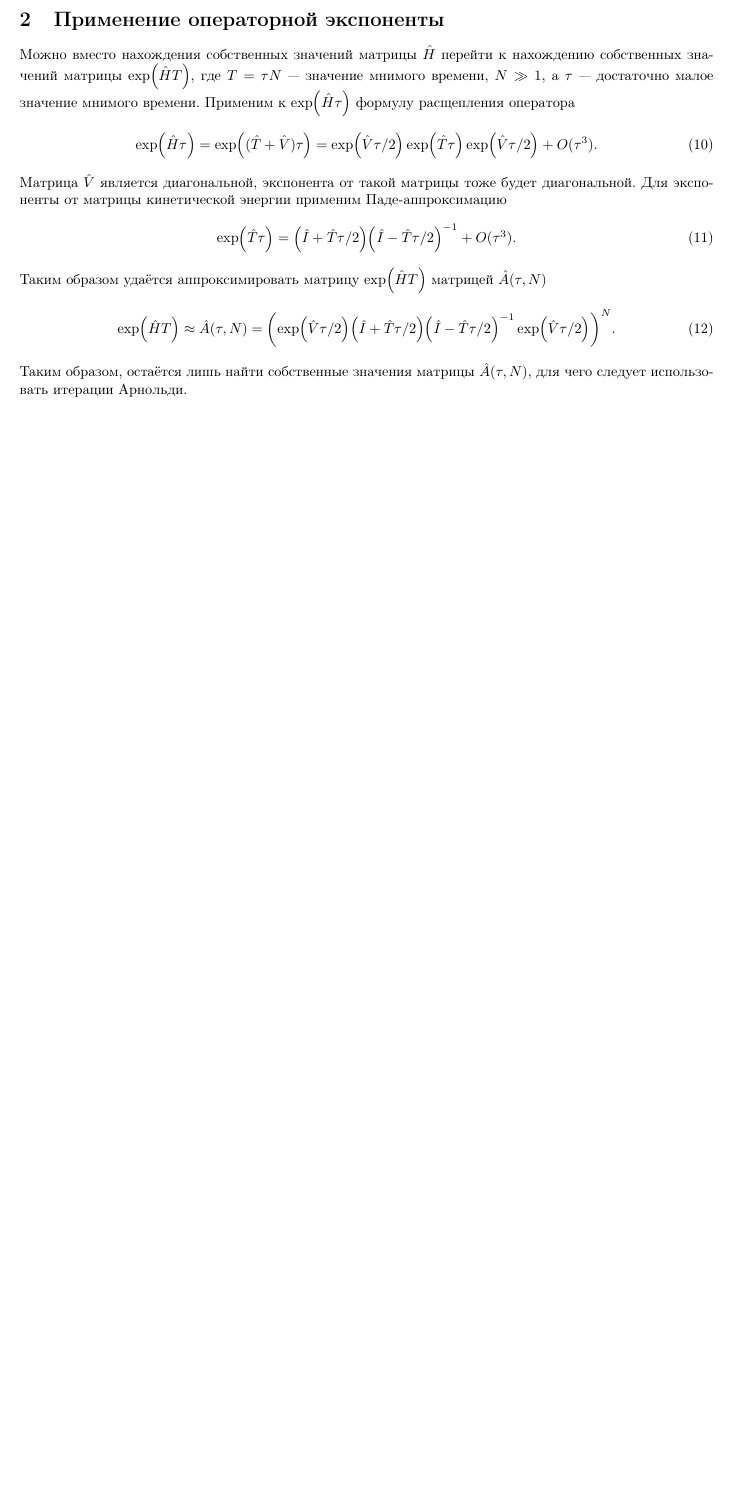
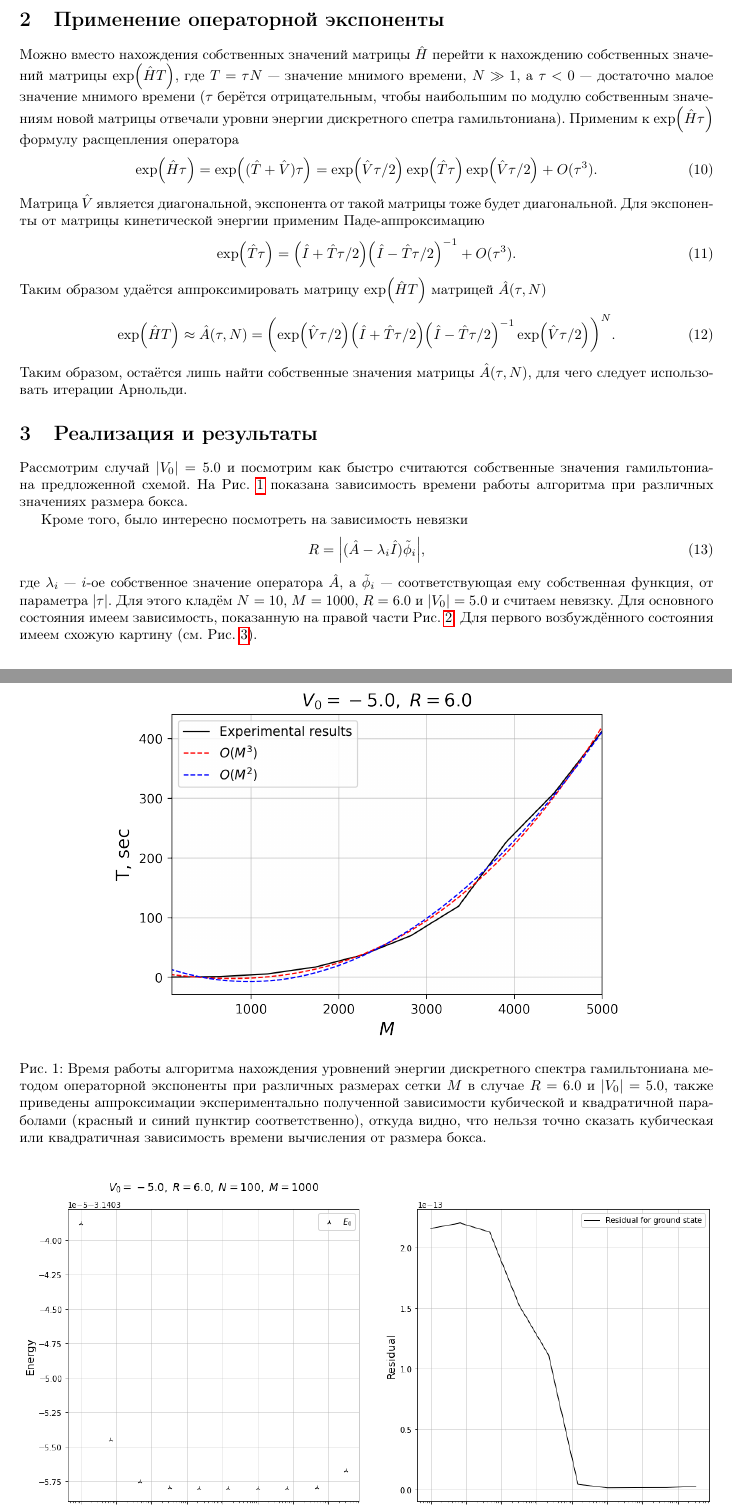
Before and after one commit to MrKozelberg/gaussian_wall, a LaTeX document (task_5/report/report_task5.tex): part of page 2 of 2 before the commit and two parts of pages 2 and 3 of 4 after it, the two joined at a grey line, cut so that both start at the same text, the shorter picture padded with empty space. Compiled offline with pdfLaTeX.

Commit message:
+new files

```diff
--- a/task_5/report/report_task5.tex
+++ b/task_5/report/report_task5.tex
@@ -109,11 +109,11 @@
 
 \section{Применение операторной экспоненты}
 
-Можно вместо нахождения собственных значений матрицы $\hat H$ перейти к нахождению собственных значений матрицы $\exp(\hat H T)$, где $T = \tau N$ --- значение мнимого времени, $N\gg1$, а $\tau$ --- достаточно малое значение мнимого времени. Применим к $\exp(\hat H \tau)$ формулу расщепления оператора
+Можно вместо нахождения собственных значений матрицы $\hat H$ перейти к нахождению собственных значе\-ний матрицы $\exp(\hat H T)$, где $T = \tau N$ --- значение мнимого времени, $N\gg1$, а $\tau<0$ --- достаточно малое значение мнимого времени ($\tau$ берётся отрицательным, чтобы наибольшим по модулю собственным значениям новой матрицы отвечали уровни энергии дискретного спетра гамильтониана). Применим к $\exp(\hat H \tau)$ формулу расщепления оператора
 \begin{equation}
  \exp(\hat H \tau) = \exp((\hat T + \hat V) \tau) = \exp(\hat V \tau/2) \exp(\hat T \tau) \exp(\hat V \tau/2) + O(\tau^3).
 \end{equation}
-Матрица $\hat V$ является диагональной, экспонента от такой матрицы тоже будет диагональной. Для экспоненты от матрицы кинетической энергии применим Паде-аппроксимацию
+Матрица $\hat V$ является диагональной, экспонента от такой матрицы тоже будет диагональной. Для экспонен\-ты от матрицы кинетической энергии применим Паде-аппроксимацию
 \begin{equation}
  \exp(\hat T \tau) = \qty(\hat I + \hat T \tau/2) \qty(\hat I - \hat T \tau/2)^{-1} + O(\tau^3).
 \end{equation}
@@ -121,5 +121,21 @@
 \begin{equation}
  \exp(\hat H T) \approx \hat A(\tau, N) = \qty(\exp(\hat V \tau/2) \qty(\hat I + \hat T \tau/2) \qty(\hat I - \hat T \tau/2)^{-1} \exp(\hat V \tau/2) )^N.
 \end{equation}
-Таким образом, остаётся лишь найти собственные значения матрицы $\hat A(\tau, N)$, для чего следует использовать итерации Арнольди.
+Таким образом, остаётся лишь найти собственные значения матрицы $\hat A(\tau, N)$, для чего следует использо\-вать итерации Арнольди.
 
+\section{Реализация и результаты}
+
+Рассмотрим случай $|V_0|=5.0$ и посмотрим как быстро считаются собственные значения гамильтониана предложенной схемой. На Рис. \ref{fig:T_vs_M_-5.0} показана зависимость времени работы алгоритма при различных значениях размера бокса.
+\begin{figure}[htbp]
+    \centering
+    \includegraphics[width=0.75\textwidth]{../figures/T_vs_M_-5.0}
+    \caption{Время работы алгоритма нахождения уровнений энергии дискретного спектра гамильтониана методом операторной экспоненты при различных размерах сетки $M$ в случае $R=6.0$ и $\abs{V_0}=5.0$, также приведены аппроксимации экспериментально полученной зависимости кубической и квадратичной параболами (красный и синий пунктир соответственно), откуда видно, что нельзя точно сказать кубическая или квадратичная зависимость времени вычисления от размера бокса.}
+    \label{fig:T_vs_M_-5.0}
+\end{figure}
+
+Кроме того, было интересно посмотреть на зависимость невязки
+\begin{equation}
+ R = \abs{(\hat A - \lambda_i \hat I) \tilde \phi_i},
+ \label{eq:residual}
+\end{equation}
+где $\lambda_i$ --- $i$-ое собственное значение оператора $\hat A$, а $ \tilde \phi_i$ --- соответствующая ему собственная функция, от параметра $\abs{\tau}$. Для этого кладём $N=10$, $M=1000$, $R=6.0$ и $\abs{V_0}=5.0$ и считаем невязку. Для основного состояния имеем зависимость, показанную на правой части Рис. \ref{fig:E_vs_tau_-5.0_e0}.
@@ -125,0 +146,3 @@
+    \label{fig:E_vs_tau_-5.0_e0}
+\end{figure}
+Для первого возбуждённого состояния имеем схожую картину (см. Рис. \ref{fig:E_vs_tau_-5.0_e1}).
@@ -126 +153,3 @@
+    \label{fig:E_vs_tau_-5.0_e1}
+\end{figure}
 \end{document}
```
Also changed, not shown: task_5/figures/E_vs_tau_-5.0.png (deleted), task_5/figures/E_vs_tau_-5.0_e0.png (added), task_5/figures/E_vs_tau_-5.0_e1.png (added), task_5/figures/T_vs_M_-5.0.png, task_5/report/report_task5.tex (8 more changed lines), 1 other file.
